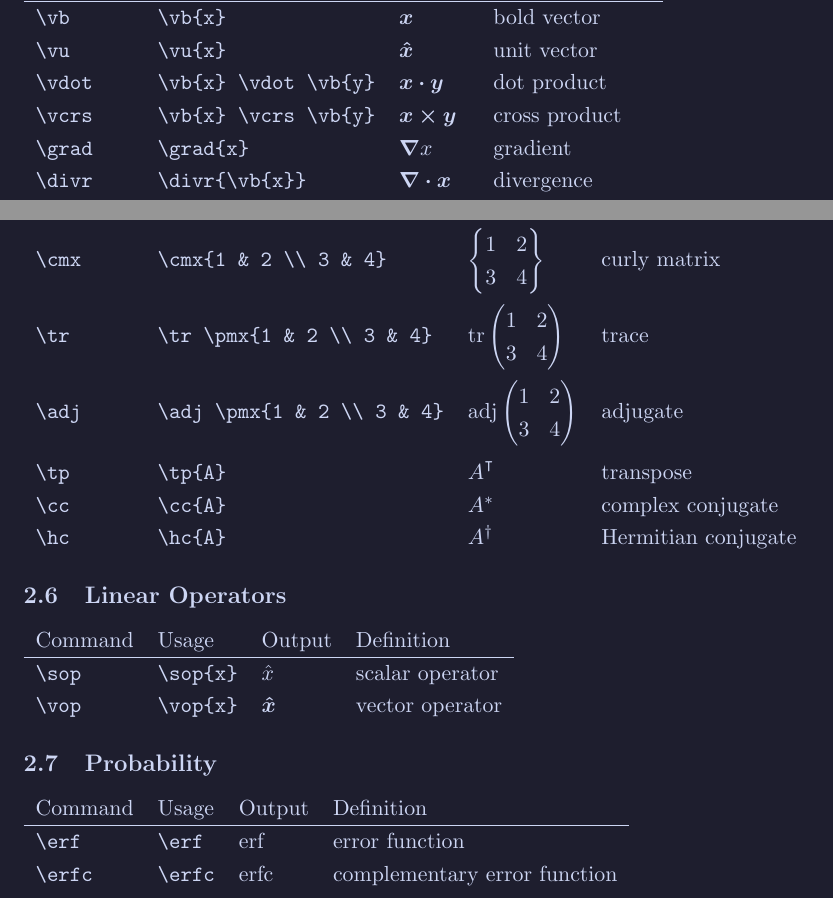
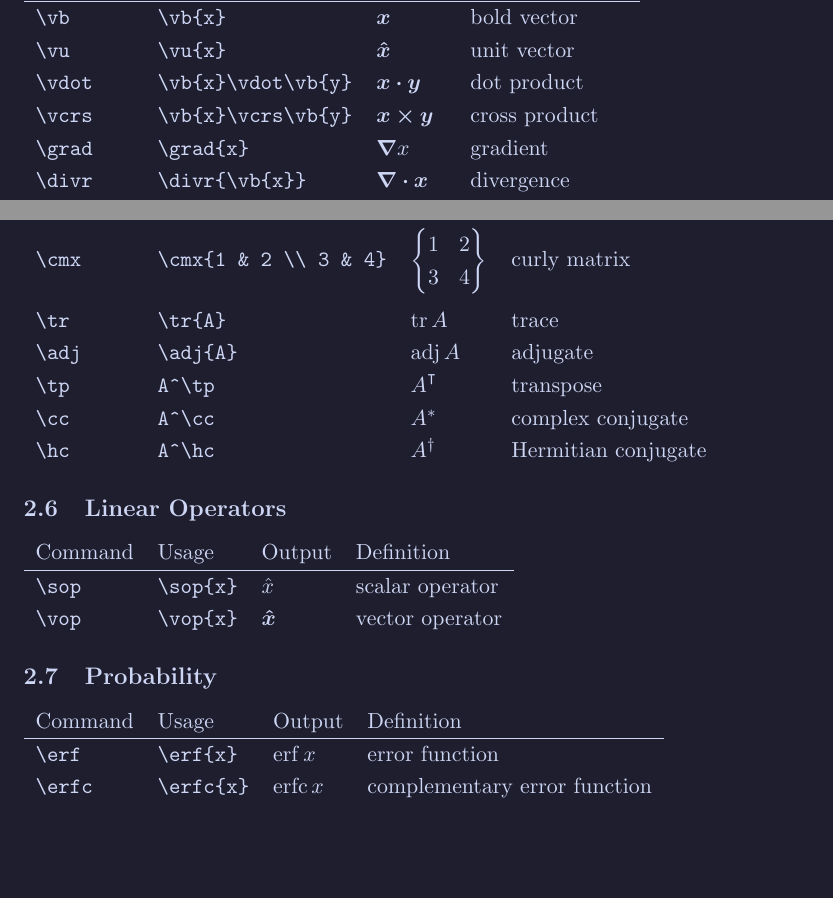
Before and after one commit to nategphillips/natex, a LaTeX paper (natex.tex, which reads natex.sty): two parts of pages 3 and 5 of 6, joined at a grey line, cut so that both start at the same text, the shorter picture padded with empty space. Compiled offline with pdfLaTeX.

Commit message:
change transpose, complex conj, and hermitian conj to postfix

```diff
--- a/natex.sty
+++ b/natex.sty
@@ -14,7 +14,7 @@
 % The Current Maintainer of this work is Nathan G. Phillips.
 
 \NeedsTeXFormat{LaTeX2e}[1994/06/01]
-\ProvidesPackage{natex}[2025/06/23 v0.1.3 A collection of commands focused on consistent notation for mathematics, physics, and engineering.]
+\ProvidesPackage{natex}[2025/10/10 v0.1.4 A collection of commands focused on consistent notation for mathematics, physics, and engineering.]
 
 \RequirePackage{amssymb}   % needed for d'Alembertian operator
 \RequirePackage{bm}        % needed for bold vectors
@@ -76,9 +76,9 @@
 \newcommand{\cmx}[1]{\begin{Bmatrix} #1 \end{Bmatrix}} % curly matrix
 \DeclareMathOperator{\tr}{tr}                          % trace
 \DeclareMathOperator{\adj}{adj}                        % adjugate
-\newcommand{\tp}[1]{#1^{\transpose}}                   % transpose
-\newcommand{\cc}[1]{#1^{*}}                            % complex conjugate
-\newcommand{\hc}[1]{#1^{\dag}}                         % Hermitian conjugate
+\newcommand{\tp}{\transpose}                           % transpose
+\newcommand{\cc}{*}                                    % complex conjugate
+\newcommand{\hc}{\dag}                                 % Hermitian conjugate
 
 % linear operators
 \newcommand{\sop}[1]{\hat{#1}}      % scalar operator
--- a/natex.tex
+++ b/natex.tex
@@ -16,7 +16,7 @@
 \documentclass[11pt]{article}
 
 \usepackage[colorlinks]{hyperref}
-\usepackage{natex, xcolor, pagecolor}
+\usepackage{microtype, natex, xcolor, pagecolor}
 
 % hyperref
 \hypersetup{
@@ -127,11 +127,11 @@ This package requires the \verb|amssymb|, \verb|bm|, and \verb|mathtools| packag
     \verb|\bmx| & \verb|\bmx{1 & 2 \\ 3 & 4}|      & $\bmx{1 & 2 \\ 3 & 4}$      & bracketed matrix     \\ [3ex]
     \verb|\vmx| & \verb|\vmx{1 & 2 \\ 3 & 4}|      & $\vmx{1 & 2 \\ 3 & 4}$      & vertical matrix      \\ [3ex]
     \verb|\cmx| & \verb|\cmx{1 & 2 \\ 3 & 4}|      & $\cmx{1 & 2 \\ 3 & 4}$      & curly matrix         \\ [3ex]
-    \verb|\tr|  & \verb|\tr \pmx{1 & 2 \\ 3 & 4}|  & $\tr \pmx{1 & 2 \\ 3 & 4}$  & trace                \\ [3ex]
-    \verb|\adj| & \verb|\adj \pmx{1 & 2 \\ 3 & 4}| & $\adj \pmx{1 & 2 \\ 3 & 4}$ & adjugate             \\ [3ex]
-    \verb|\tp|  & \verb|\tp{A}|                    & $\tp{A}$                    & transpose            \\
-    \verb|\cc|  & \verb|\cc{A}|                    & $\cc{A}$                    & complex conjugate    \\
-    \verb|\hc|  & \verb|\hc{A}|                    & $\hc{A}$                    & Hermitian conjugate  \\
+    \verb|\tr|  & \verb|\tr{A}|                    & $\tr{A}$                    & trace                \\
+    \verb|\adj| & \verb|\adj{A}|                   & $\adj{A}$                   & adjugate             \\
+    \verb|\tp|  & \verb|A^\tp|                     & $A^\tp$                     & transpose            \\
+    \verb|\cc|  & \verb|A^\cc|                     & $A^\cc$                     & complex conjugate    \\
+    \verb|\hc|  & \verb|A^\hc|                     & $A^\hc$                     & Hermitian conjugate  \\
 \end{tabular}
 
 \subsection{Linear Operators}
@@ -146,10 +146,10 @@ This package requires the \verb|amssymb|, \verb|bm|, and \verb|mathtools| packag
 \subsection{Probability}
 
 \begin{tabular}{llll}
-    Command      & Usage        & Output  & Definition                   \\
+    Command      & Usage           & Output     & Definition                   \\
     \hline
-    \verb|\erf|  & \verb|\erf|  & $\erf$  & error function               \\
-    \verb|\erfc| & \verb|\erfc| & $\erfc$ & complementary error function \\
+    \verb|\erf|  & \verb|\erf{x}|  & $\erf{x}$  & error function               \\
+    \verb|\erfc| & \verb|\erfc{x}| & $\erfc{x}$ & complementary error function \\
 \end{tabular}
 
 \subsection{Trigonometric Functions}
```
Also changed, not shown: natex.pdf, natex.tex (4 more changed lines).
